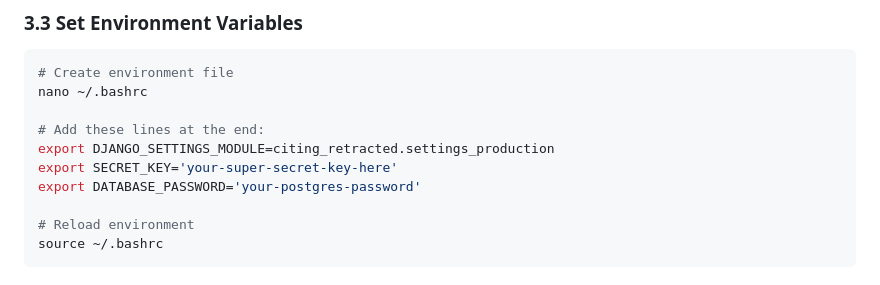
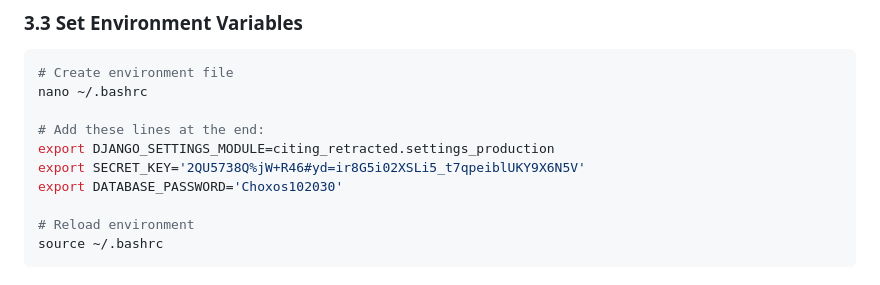
Before and after one commit to choxos/CitingRetracted, a Markdown page: PRCT_VPS_DEPLOYMENT_GUIDE.md, the part around the change printed below. Rendered like a GitHub page.

```diff
--- a/PRCT_VPS_DEPLOYMENT_GUIDE.md
+++ b/PRCT_VPS_DEPLOYMENT_GUIDE.md
@@ -152,8 +153,8 @@ nano ~/.bashrc
 
 # Add these lines at the end:
 export DJANGO_SETTINGS_MODULE=citing_retracted.settings_production
-export SECRET_KEY='your-super-secret-key-here'
-export DATABASE_PASSWORD='your-postgres-password'
+export SECRET_KEY='2QU5738Q%jW+R46#yd=ir8G5i02XSLi5_t7qpeiblUKY9X6N5V'
+export DATABASE_PASSWORD='Choxos102030'
 
 # Reload environment
 source ~/.bashrc
```
Also changed, not shown: other parts of PRCT_VPS_DEPLOYMENT_GUIDE.md (+24 -17 lines).
